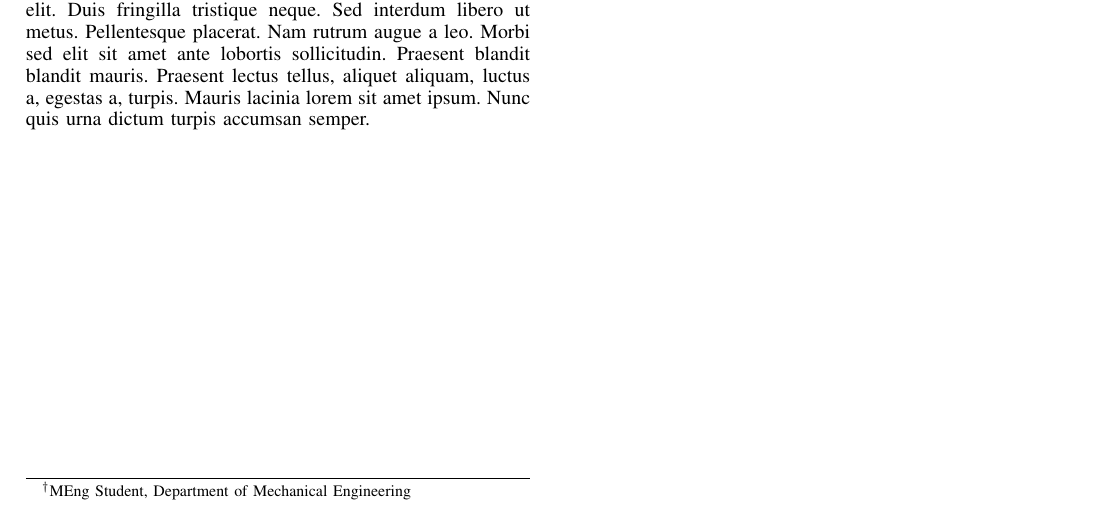
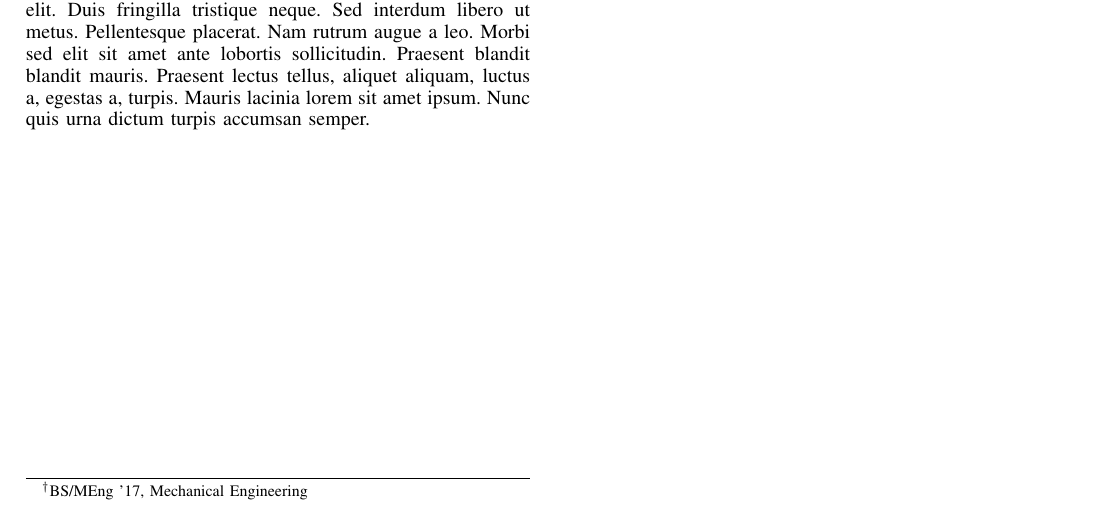
Before and after one commit to rit-spex/SPEX-Project-Definition-Documents, a LaTeX document (SPEXproposal.tex): part of the page, cut so that both start at the same text. Compiled offline with pdfLaTeX.

Commit message:
change format of author major

```diff
--- a/SPEXproposal.tex
+++ b/SPEXproposal.tex
@@ -14,7 +14,7 @@
 
 \title{RIT Space Exploration Project Proposal Standard Format Definitions and Basic \LaTeX\ Tutorial}
 \author{
-  Philip~Linden$^{\dagger}$\thanks{$^{\dagger}$MEng Student, Department of Mechanical Engineering},
+  Philip~Linden$^{\dagger}$\thanks{$^{\dagger}$BS/MEng '17, Mechanical Engineering},
 }
   % page header for pages other than cover page
   \markboth{Project Proposal Standard}%
```
Also changed, not shown: SPEXproposal.pdf.
